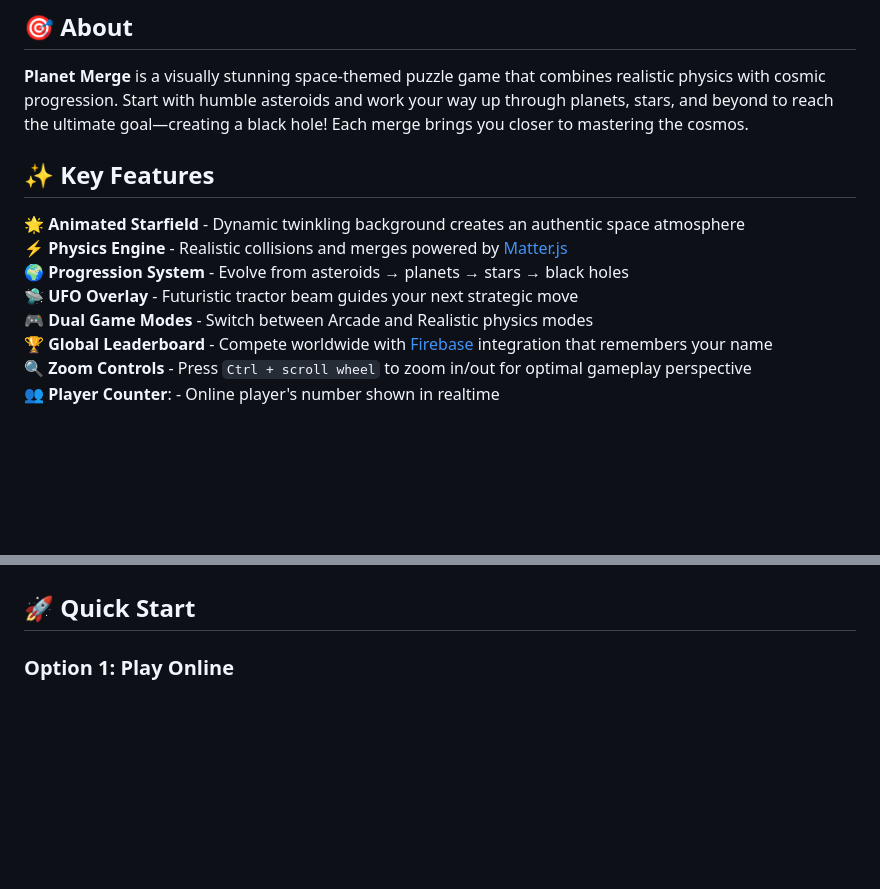
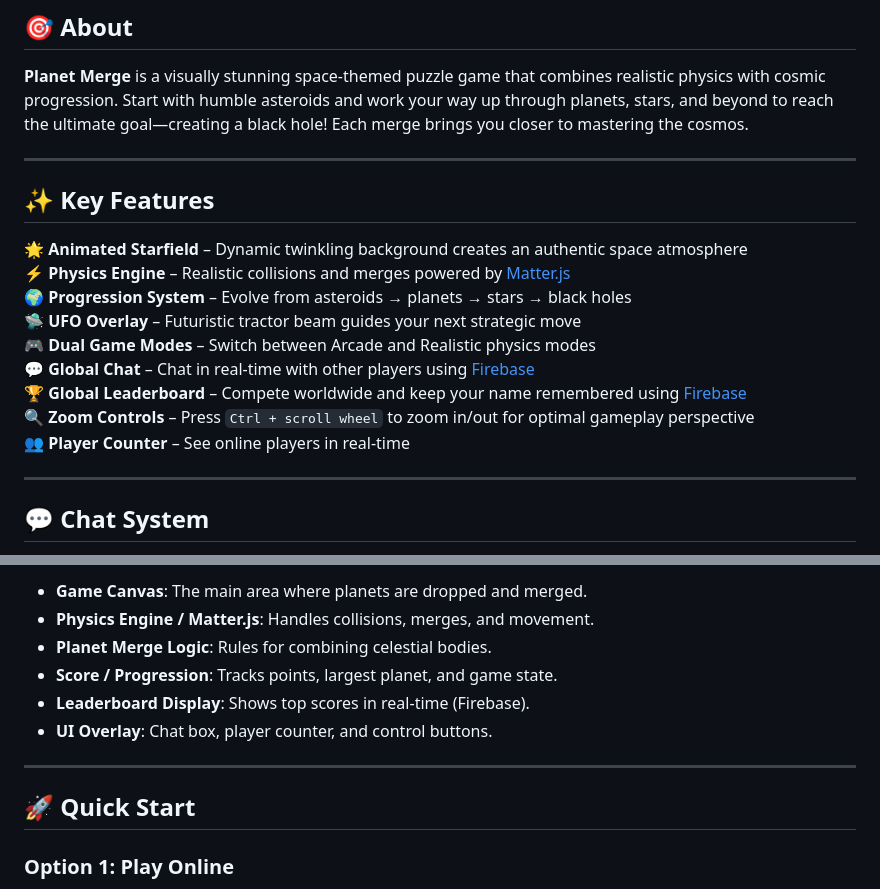
Before and after one commit to MolnarHangaBorbala/Planet-Merge, a Markdown page: README.md, 2 parts joined by grey strips. GitHub-like rendering; blank space fills up the shorter version.

```diff
--- a/README.md
+++ b/README.md
@@ -18,13 +18,21 @@
 
 **Planet Merge** is a visually stunning space-themed puzzle game that combines realistic physics with cosmic progression. Start with humble asteroids and work your way up through planets, stars, and beyond to reach the ultimate goal—creating a black hole! Each merge brings you closer to mastering the cosmos.
 
+---
+
 ## ✨ Key Features
 
-🌟 **Animated Starfield** - Dynamic twinkling background creates an authentic space atmosphere
-⚡ **Physics Engine** - Realistic collisions and merges powered by [Matter.js](https://brm.io/matter-js/)
-🌍 **Progression System** - Evolve from asteroids → planets → stars → black holes
-🛸 **UFO Overlay** - Futuristic tractor beam guides your next strategic move
-🎮 **Dual Game Modes** - Switch between Arcade and Realistic physics modes
-🏆 **Global Leaderboard** - Compete worldwide with [Firebase](https://firebase.google.com/) integration that remembers your name
-🔍 **Zoom Controls** - Press `Ctrl + scroll wheel` to zoom in/out for optimal gameplay perspective
-👥 **Player Counter**: - Online player's number shown in realtime
+🌟 **Animated Starfield** – Dynamic twinkling background creates an authentic space atmosphere
+⚡ **Physics Engine** – Realistic collisions and merges powered by [Matter.js](https://brm.io/matter-js/)
+🌍 **Progression System** – Evolve from asteroids → planets → stars → black holes
+🛸 **UFO Overlay** – Futuristic tractor beam guides your next strategic move
+🎮 **Dual Game Modes** – Switch between Arcade and Realistic physics modes
+💬 **Global Chat** – Chat in real-time with other players using [Firebase](https://firebase.google.com/)
+🏆 **Global Leaderboard** – Compete worldwide and keep your name remembered using [Firebase](https://firebase.google.com/)
+🔍 **Zoom Controls** – Press `Ctrl + scroll wheel` to zoom in/out for optimal gameplay perspective
+👥 **Player Counter** – See online players in real-time
+
+---
+
+## 💬 Chat System
+
@@ -31,3 +64,11 @@
+- **Game Canvas**: The main area where planets are dropped and merged.
+- **Physics Engine / Matter.js**: Handles collisions, merges, and movement.
+- **Planet Merge Logic**: Rules for combining celestial bodies.
+- **Score / Progression**: Tracks points, largest planet, and game state.
+- **Leaderboard Display**: Shows top scores in real-time (Firebase).
+- **UI Overlay**: Chat box, player counter, and control buttons.
+
+---
 
 ## 🚀 Quick Start
 
```
Also changed, not shown: other parts of README.md (+58 -23 lines).
